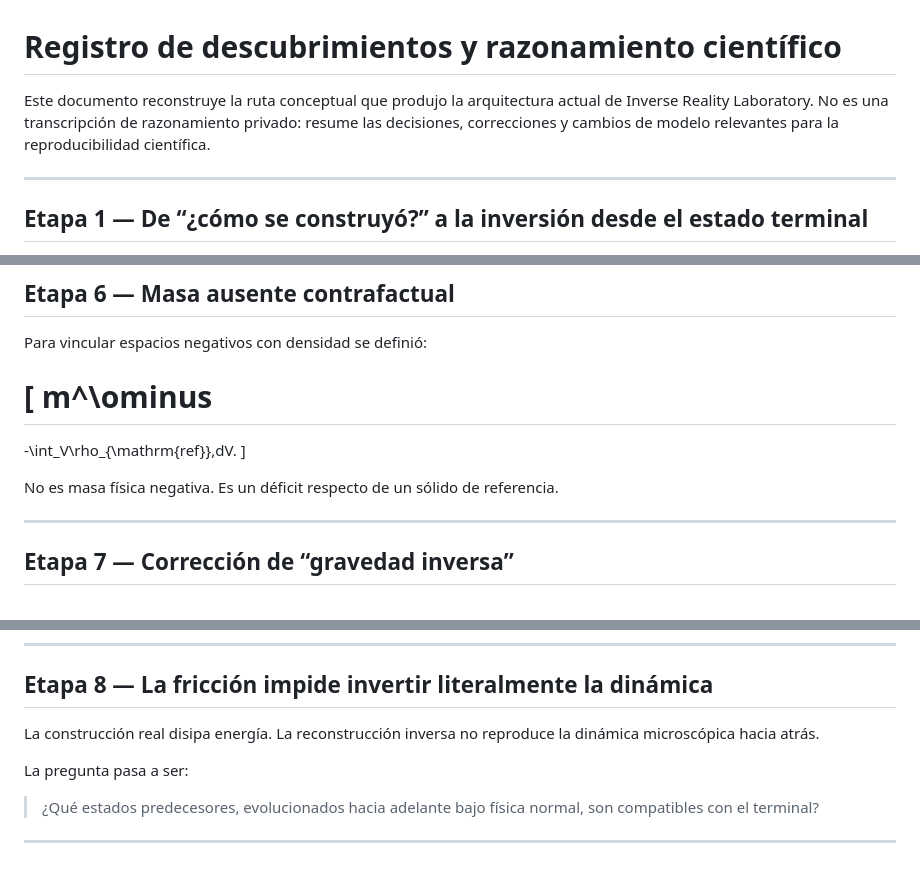
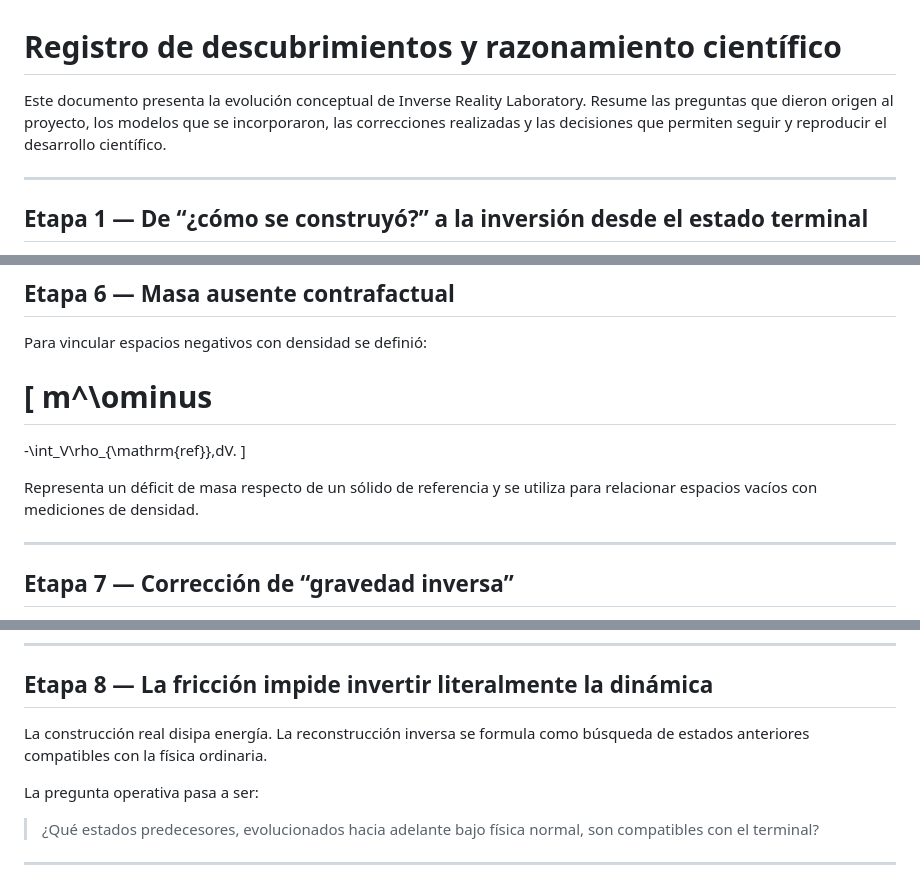
Before and after one commit to deepanalytica/inverse-reality-lab, a Markdown page: DISCOVERY_LOG.md, 3 parts joined by grey strips. Rendered like a GitHub page.

Commit message:
Refine discovery log with direct academic language and clearer explanations

```diff
--- a/DISCOVERY_LOG.md
+++ b/DISCOVERY_LOG.md
@@ -1,6 +1,6 @@
 # Registro de descubrimientos y razonamiento científico
 
-Este documento reconstruye la ruta conceptual que produjo la arquitectura actual de Inverse Reality Laboratory. No es una transcripción de razonamiento privado: resume las decisiones, correcciones y cambios de modelo relevantes para la reproducibilidad científica.
+Este documento presenta la evolución conceptual de Inverse Reality Laboratory. Resume las preguntas que dieron origen al proyecto, los modelos que se incorporaron, las correcciones realizadas y las decisiones que permiten seguir y reproducir el desarrollo científico.
 
 ---
 
@@ -104,7 +104,7 @@ m^\ominus
 -\int_V\rho_{\mathrm{ref}}\,dV.
 \]
 
-No es masa física negativa. Es un déficit respecto de un sólido de referencia.
+Representa un déficit de masa respecto de un sólido de referencia y se utiliza para relacionar espacios vacíos con mediciones de densidad.
 
 ---
 
@@ -126,9 +126,9 @@ La corrección fue mantener la gravedad ordinaria y usar sólo contabilidad inve
 
 ## Etapa 8 — La fricción impide invertir literalmente la dinámica
 
-La construcción real disipa energía. La reconstrucción inversa no reproduce la dinámica microscópica hacia atrás.
+La construcción real disipa energía. La reconstrucción inversa se formula como búsqueda de estados anteriores compatibles con la física ordinaria.
 
-La pregunta pasa a ser:
+La pregunta operativa pasa a ser:
 
 > ¿Qué estados predecesores, evolucionados hacia adelante bajo física normal, son compatibles con el terminal?
 
```
Also changed, not shown: other parts of DISCOVERY_LOG.md (+3 -3 lines).
